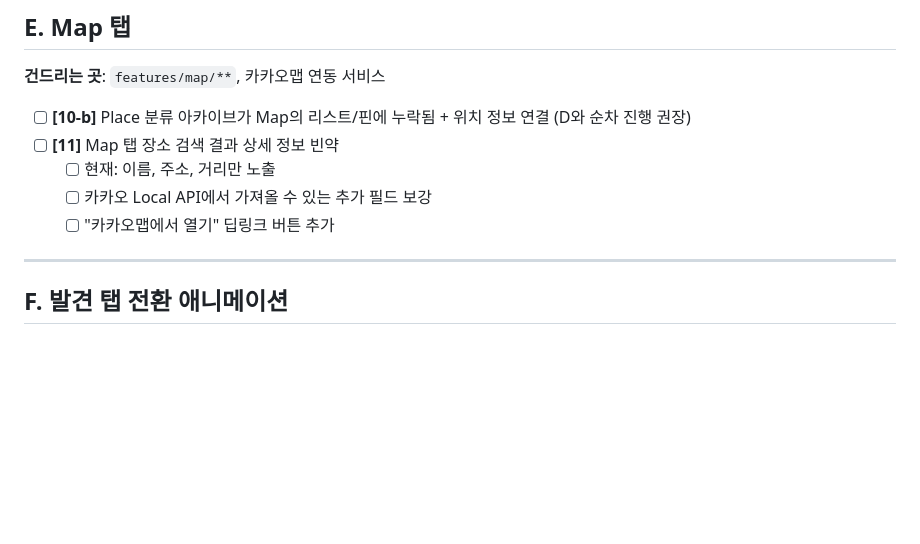
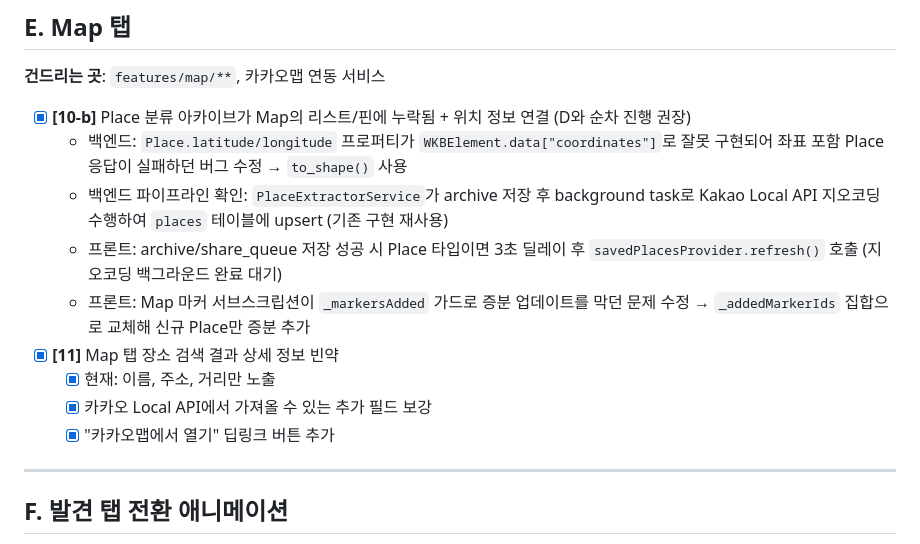
Before and after one commit to frontdoorrr/hotly-app, a Markdown page: todo0424.md, the part around the change. GitHub-like rendering; blank space fills up the shorter version.

Commit message:
docs(todo): todo0424 E 완료 표시 (E-10-b, E-11)
- E-10-b: Place 아카이브 ↔ Map 위치 정보 연결 완료 (병합 커밋 참조)
- E-11: Map 검색 결과 상세 정보 보강 완료 (이전 머지 2353291)

Co-Authored-By: Claude Opus 4.7 (1M context) <noreply@anthropic.com>

```diff
--- a/todo0424.md
+++ b/todo0424.md
@@ -52,11 +52,15 @@
 ## E. Map 탭
 **건드리는 곳**: `features/map/**`, 카카오맵 연동 서비스
 
-- [ ] **[10-b]** Place 분류 아카이브가 Map의 리스트/핀에 누락됨 + 위치 정보 연결 (D와 순차 진행 권장)
-- [ ] **[11]** Map 탭 장소 검색 결과 상세 정보 빈약
-  - [ ] 현재: 이름, 주소, 거리만 노출
-  - [ ] 카카오 Local API에서 가져올 수 있는 추가 필드 보강
-  - [ ] "카카오맵에서 열기" 딥링크 버튼 추가
+- [x] **[10-b]** Place 분류 아카이브가 Map의 리스트/핀에 누락됨 + 위치 정보 연결 (D와 순차 진행 권장)
+  - 백엔드: `Place.latitude/longitude` 프로퍼티가 `WKBElement.data["coordinates"]`로 잘못 구현되어 좌표 포함 Place 응답이 실패하던 버그 수정 → `to_shape()` 사용
+  - 백엔드 파이프라인 확인: `PlaceExtractorService`가 archive 저장 후 background task로 Kakao Local API 지오코딩 수행하여 `places` 테이블에 upsert (기존 구현 재사용)
+  - 프론트: archive/share_queue 저장 성공 시 Place 타입이면 3초 딜레이 후 `savedPlacesProvider.refresh()` 호출 (지오코딩 백그라운드 완료 대기)
+  - 프론트: Map 마커 서브스크립션이 `_markersAdded` 가드로 증분 업데이트를 막던 문제 수정 → `_addedMarkerIds` 집합으로 교체해 신규 Place만 증분 추가
+- [x] **[11]** Map 탭 장소 검색 결과 상세 정보 빈약
+  - [x] 현재: 이름, 주소, 거리만 노출
+  - [x] 카카오 Local API에서 가져올 수 있는 추가 필드 보강
+  - [x] "카카오맵에서 열기" 딥링크 버튼 추가
 
 ---
 
```
